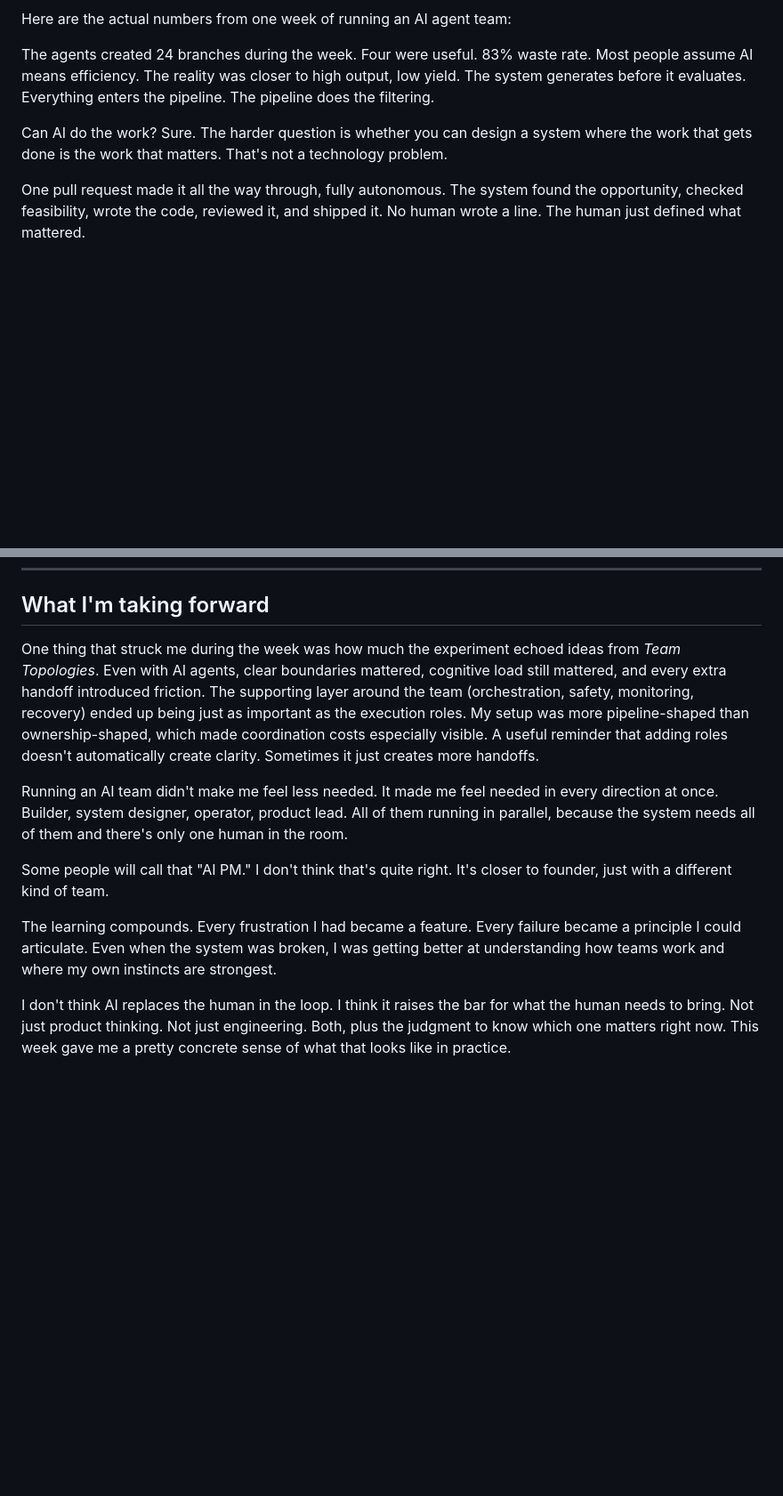
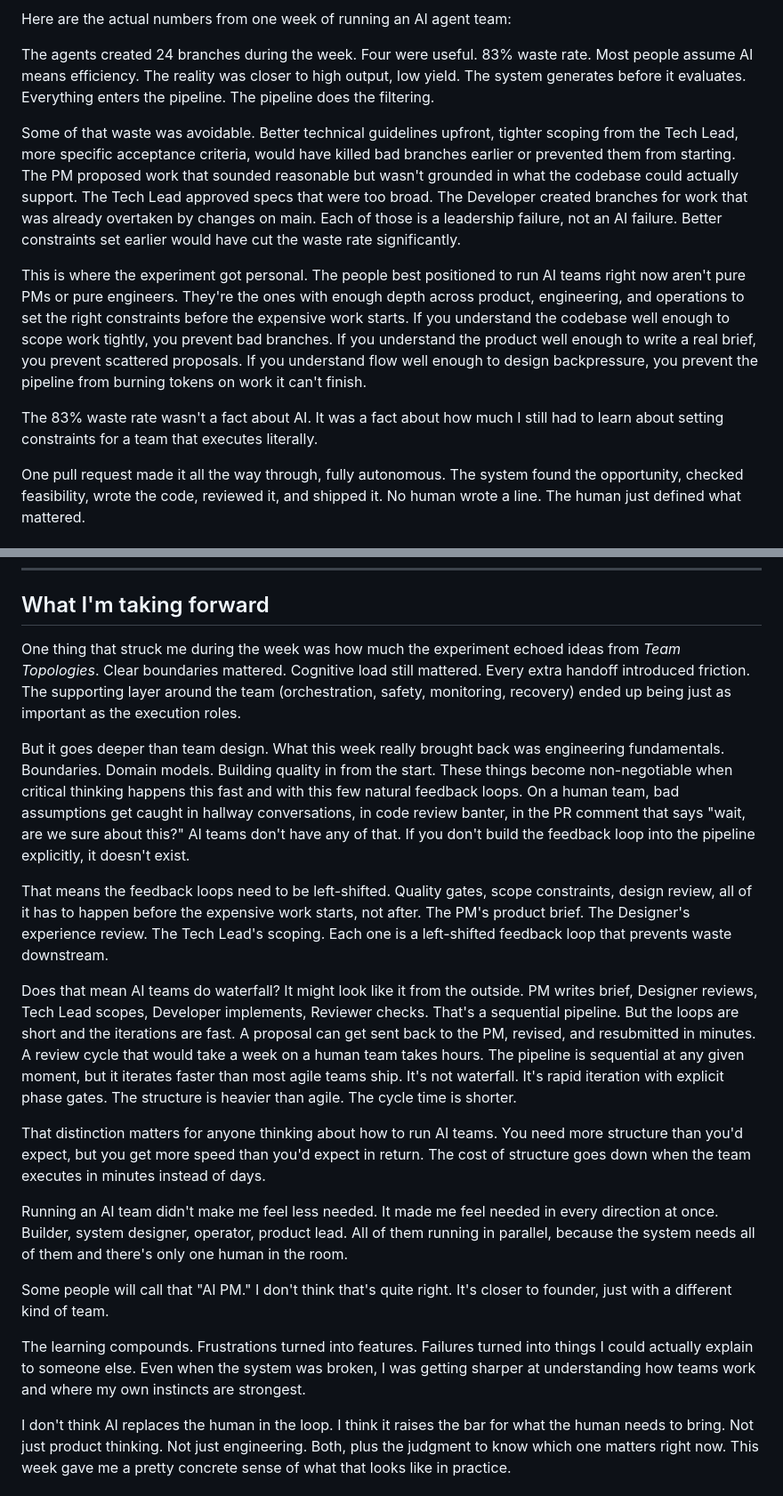
Before and after one commit to Sprauch/AIOrchestration, a Markdown page: blog_draft.md, 2 parts joined by grey strips. Shown at 89% size. Drawn GitHub-style; blank space fills up the shorter version.

```diff
--- a/blog_draft.md
+++ b/blog_draft.md
@@ -85,7 +97,11 @@ Here are the actual numbers from one week of running an AI agent team:
 
 The agents created 24 branches during the week. Four were useful. 83% waste rate. Most people assume AI means efficiency. The reality was closer to high output, low yield. The system generates before it evaluates. Everything enters the pipeline. The pipeline does the filtering.
 
-Can AI do the work? Sure. The harder question is whether you can design a system where the work that gets done is the work that matters. That's not a technology problem.
+Some of that waste was avoidable. Better technical guidelines upfront, tighter scoping from the Tech Lead, more specific acceptance criteria, would have killed bad branches earlier or prevented them from starting. The PM proposed work that sounded reasonable but wasn't grounded in what the codebase could actually support. The Tech Lead approved specs that were too broad. The Developer created branches for work that was already overtaken by changes on main. Each of those is a leadership failure, not an AI failure. Better constraints set earlier would have cut the waste rate significantly.
+
+This is where the experiment got personal. The people best positioned to run AI teams right now aren't pure PMs or pure engineers. They're the ones with enough depth across product, engineering, and operations to set the right constraints before the expensive work starts. If you understand the codebase well enough to scope work tightly, you prevent bad branches. If you understand the product well enough to write a real brief, you prevent scattered proposals. If you understand flow well enough to design backpressure, you prevent the pipeline from burning tokens on work it can't finish.
+
+The 83% waste rate wasn't a fact about AI. It was a fact about how much I still had to learn about setting constraints for a team that executes literally.
 
 One pull request made it all the way through, fully autonomous. The system found the opportunity, checked feasibility, wrote the code, reviewed it, and shipped it. No human wrote a line. The human just defined what mattered.
 
@@ -135,13 +151,21 @@ You will be the only one who notices when the direction is wrong. Get comfortabl
 
 ## What I'm taking forward
 
-One thing that struck me during the week was how much the experiment echoed ideas from *Team Topologies*. Even with AI agents, clear boundaries mattered, cognitive load still mattered, and every extra handoff introduced friction. The supporting layer around the team (orchestration, safety, monitoring, recovery) ended up being just as important as the execution roles. My setup was more pipeline-shaped than ownership-shaped, which made coordination costs especially visible. A useful reminder that adding roles doesn't automatically create clarity. Sometimes it just creates more handoffs.
+One thing that struck me during the week was how much the experiment echoed ideas from *Team Topologies*. Clear boundaries mattered. Cognitive load still mattered. Every extra handoff introduced friction. The supporting layer around the team (orchestration, safety, monitoring, recovery) ended up being just as important as the execution roles.
+
+But it goes deeper than team design. What this week really brought back was engineering fundamentals. Boundaries. Domain models. Building quality in from the start. These things become non-negotiable when critical thinking happens this fast and with this few natural feedback loops. On a human team, bad assumptions get caught in hallway conversations, in code review banter, in the PR comment that says "wait, are we sure about this?" AI teams don't have any of that. If you don't build the feedback loop into the pipeline explicitly, it doesn't exist.
+
+That means the feedback loops need to be left-shifted. Quality gates, scope constraints, design review, all of it has to happen before the expensive work starts, not after. The PM's product brief. The Designer's experience review. The Tech Lead's scoping. Each one is a left-shifted feedback loop that prevents waste downstream.
+
+Does that mean AI teams do waterfall? It might look like it from the outside. PM writes brief, Designer reviews, Tech Lead scopes, Developer implements, Reviewer checks. That's a sequential pipeline. But the loops are short and the iterations are fast. A proposal can get sent back to the PM, revised, and resubmitted in minutes. A review cycle that would take a week on a human team takes hours. The pipeline is sequential at any given moment, but it iterates faster than most agile teams ship. It's not waterfall. It's rapid iteration with explicit phase gates. The structure is heavier than agile. The cycle time is shorter.
+
+That distinction matters for anyone thinking about how to run AI teams. You need more structure than you'd expect, but you get more speed than you'd expect in return. The cost of structure goes down when the team executes in minutes instead of days.
 
 Running an AI team didn't make me feel less needed. It made me feel needed in every direction at once. Builder, system designer, operator, product lead. All of them running in parallel, because the system needs all of them and there's only one human in the room.
 
 Some people will call that "AI PM." I don't think that's quite right. It's closer to founder, just with a different kind of team.
 
-The learning compounds. Every frustration I had became a feature. Every failure became a principle I could articulate. Even when the system was broken, I was getting better at understanding how teams work and where my own instincts are strongest.
+The learning compounds. Frustrations turned into features. Failures turned into things I could actually explain to someone else. Even when the system was broken, I was getting sharper at understanding how teams work and where my own instincts are strongest.
 
 I don't think AI replaces the human in the loop. I think it raises the bar for what the human needs to bring. Not just product thinking. Not just engineering. Both, plus the judgment to know which one matters right now. This week gave me a pretty concrete sense of what that looks like in practice.
 
```
Also changed, not shown: other parts of blog_draft.md (+21 -9 lines).
